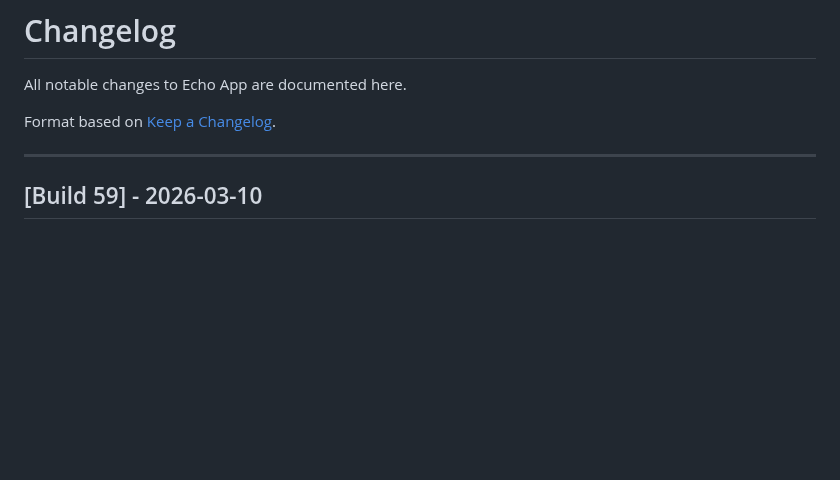
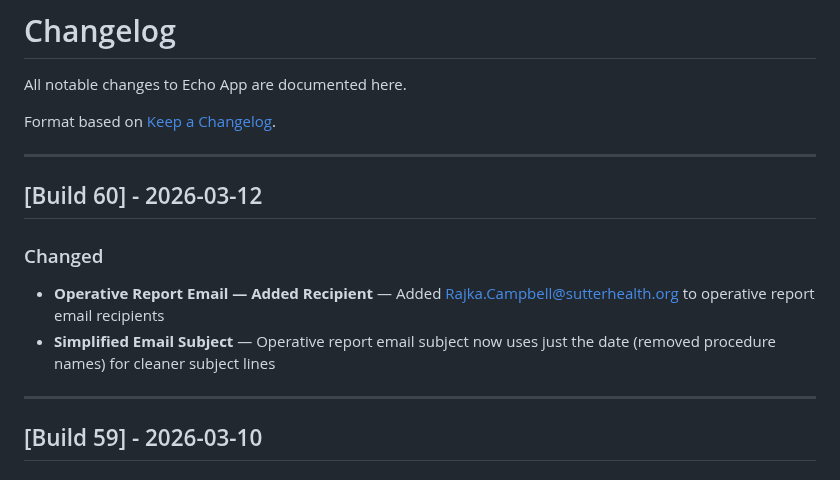
Before and after one commit to aalami5/echo-app, a Markdown page: docs/CHANGELOG.md, the part around the change. Drawn GitHub-style; blank space fills up the shorter version.

Commit message:
docs: Update CHANGELOG for Build 60 changes

```diff
--- a/docs/CHANGELOG.md
+++ b/docs/CHANGELOG.md
@@ -3,6 +3,14 @@
 All notable changes to Echo App are documented here.
 
 Format based on [Keep a Changelog](https://keepachangelog.com/).
+
+---
+
+## [Build 60] - 2026-03-12
+
+### Changed
+- **Operative Report Email — Added Recipient** — Added Rajka.Campbell@sutterhealth.org to operative report email recipients
+- **Simplified Email Subject** — Operative report email subject now uses just the date (removed procedure names) for cleaner subject lines
 
 ---
 
```
